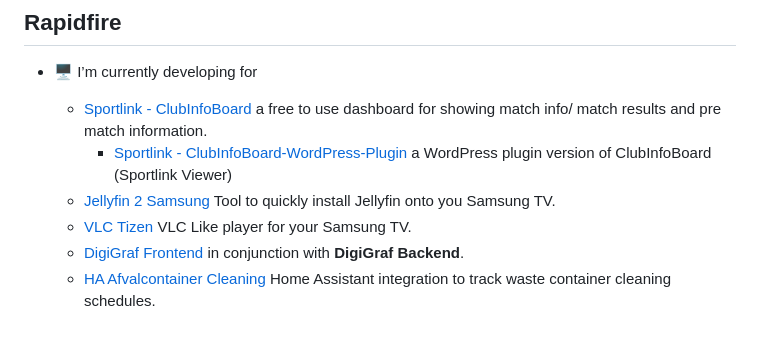
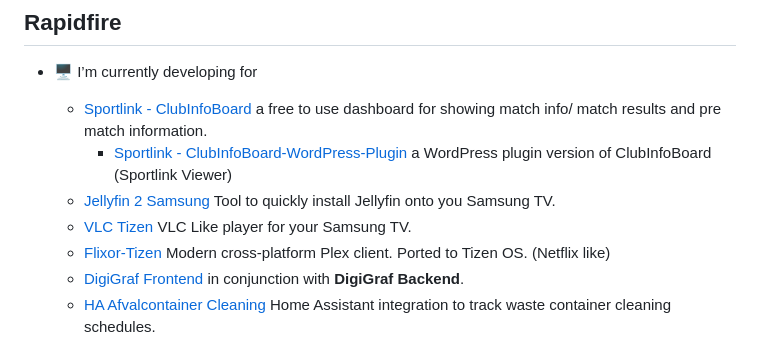
Before and after one commit to PatrickSt1991/PatrickSt1991, a Markdown page: README.md, the part around the change. Rendered like a GitHub page.

Commit message:
Add Flixor-Tizen project to README

```diff
--- a/README.md
+++ b/README.md
@@ -33,6 +33,7 @@ I'm a technical application engineer with a passion for coding and creating inno
     - [Sportlink - ClubInfoBoard-WordPress-Plugin](https://github.com/PatrickSt1991/Sportlink.Club.Info.Viewer.WordPress) a WordPress plugin version of ClubInfoBoard (Sportlink Viewer)
   - [Jellyfin 2 Samsung](https://github.com/PatrickSt1991/Samsung-Jellyfin-Installer) Tool to quickly install Jellyfin onto you Samsung TV.
   - [VLC Tizen](https://github.com/PatrickSt1991/vlc-tizen-tv) VLC Like player for your Samsung TV.
+  - [Flixor-Tizen](https://github.com/PatrickSt1991/flixor-tizen) Modern cross-platform Plex client. Ported to Tizen OS. (Netflix like)
   - [DigiGraf Frontend](https://digigraf.madebypatrick.nl/) in conjunction with **DigiGraf Backend**.
   - [HA Afvalcontainer Cleaning](https://github.com/PatrickSt1991/ha-afvalcontainer-cleaning) Home Assistant integration to track waste container cleaning schedules.
 
```
